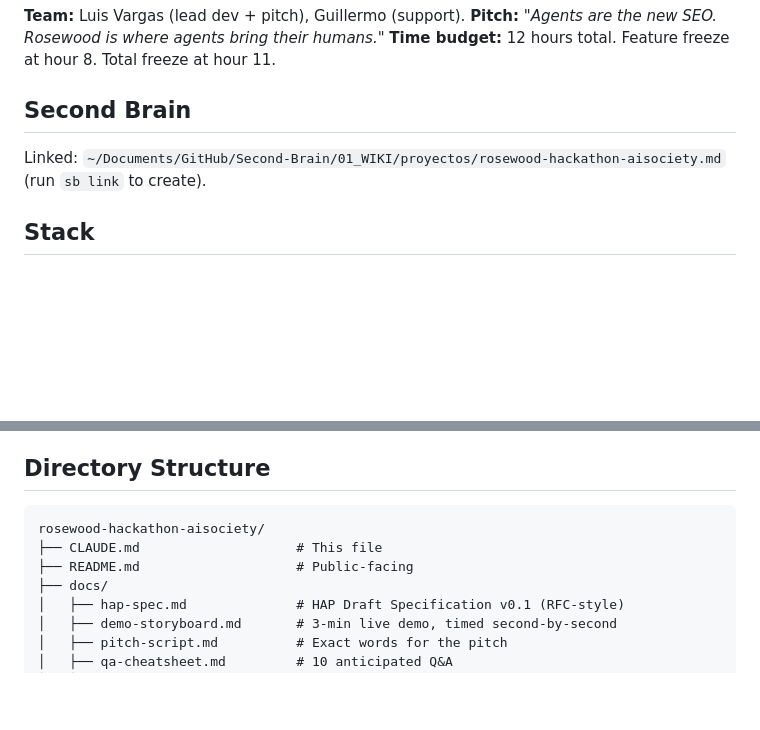
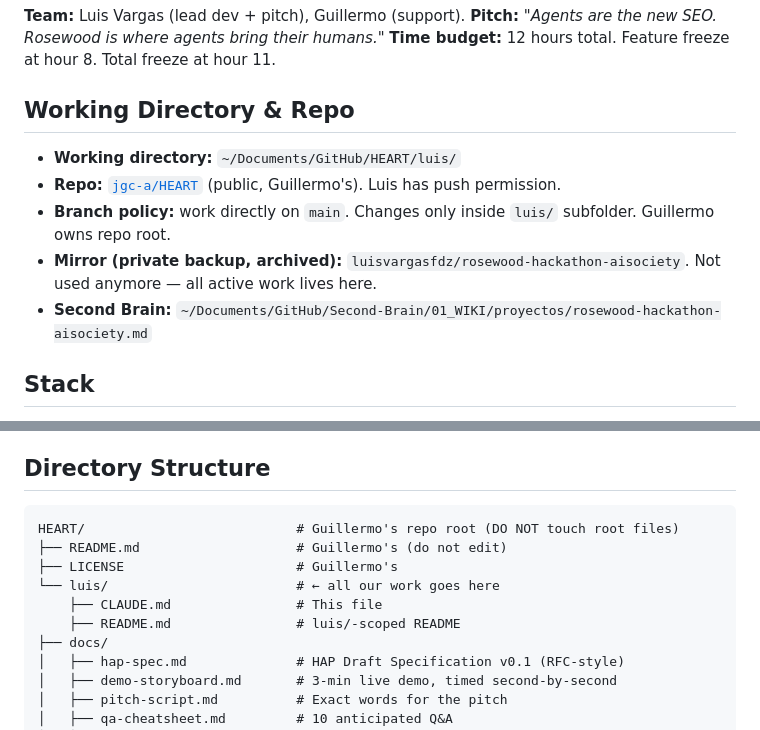
Before and after one commit to jgc-a/HEART, a Markdown page: luis/CLAUDE.md, 2 parts joined by grey strips. GitHub-like rendering; blank space fills up the shorter version.

Commit message:
Update luis/CLAUDE.md with new working directory and branch policy
- Working dir: ~/Documents/GitHub/HEART/luis/
- Repo: jgc-a/HEART, push directly to main inside luis/ subfolder
- Mirror (luisvargasfdz/rosewood-hackathon-aisociety) archived

Co-Authored-By: Claude Opus 4.7 (1M context) <noreply@anthropic.com>

````diff
--- a/luis/CLAUDE.md
+++ b/luis/CLAUDE.md
@@ -9,8 +9,13 @@ Building a demonstrable proof-of-concept for **HAP — Hospitality Agent Protoco
 **Pitch:** *"Agents are the new SEO. Rosewood is where agents bring their humans."*
 **Time budget:** 12 hours total. Feature freeze at hour 8. Total freeze at hour 11.
 
-## Second Brain
-Linked: `~/Documents/GitHub/Second-Brain/01_WIKI/proyectos/rosewood-hackathon-aisociety.md` (run `sb link` to create).
+## Working Directory & Repo
+
+- **Working directory:** `~/Documents/GitHub/HEART/luis/`
+- **Repo:** [`jgc-a/HEART`](https://github.com/jgc-a/HEART) (public, Guillermo's). Luis has push permission.
+- **Branch policy:** work directly on `main`. Changes only inside `luis/` subfolder. Guillermo owns repo root.
+- **Mirror (private backup, archived):** `luisvargasfdz/rosewood-hackathon-aisociety`. Not used anymore — all active work lives here.
+- **Second Brain:** `~/Documents/GitHub/Second-Brain/01_WIKI/proyectos/rosewood-hackathon-aisociety.md`
 
 ## Stack
 
@@ -24,9 +29,12 @@ Linked: `~/Documents/GitHub/Second-Brain/01_WIKI/proyectos/rosewood-hackathon-ai
 ## Directory Structure
 
 ```
-rosewood-hackathon-aisociety/
-├── CLAUDE.md                    # This file
-├── README.md                    # Public-facing
+HEART/                           # Guillermo's repo root (DO NOT touch root files)
+├── README.md                    # Guillermo's (do not edit)
+├── LICENSE                      # Guillermo's
+└── luis/                        # ← all our work goes here
+    ├── CLAUDE.md                # This file
+    ├── README.md                # luis/-scoped README
 ├── docs/
 │   ├── hap-spec.md              # HAP Draft Specification v0.1 (RFC-style)
 │   ├── demo-storyboard.md       # 3-min live demo, timed second-by-second
````
